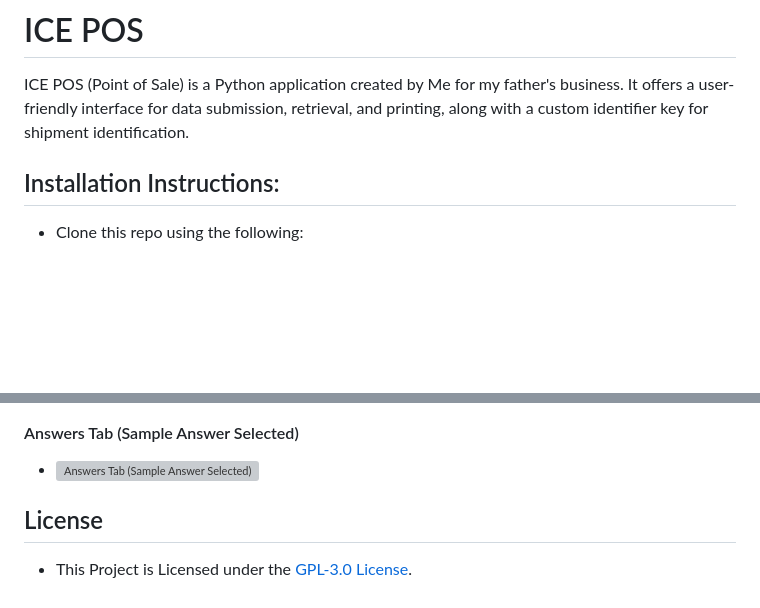
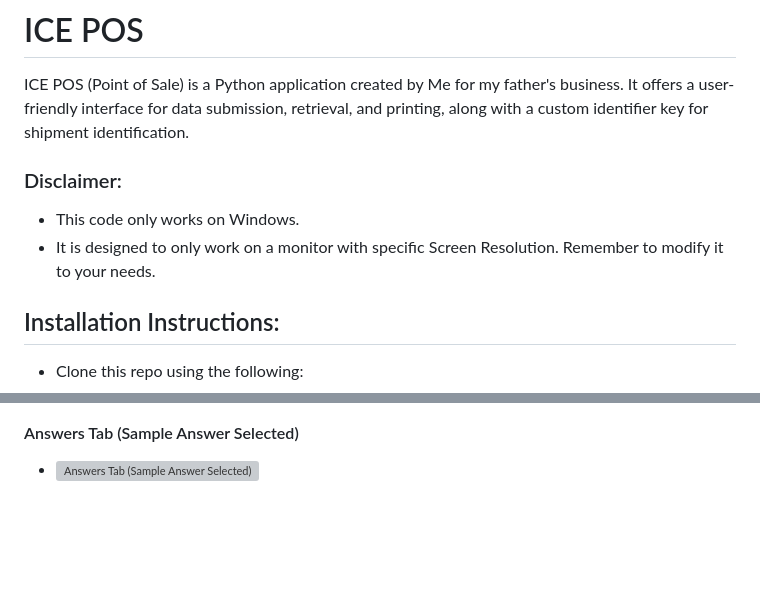
Before and after one commit to RyanBaig/ICEPOS, a Markdown page: README.md, 2 parts joined by grey strips. Drawn GitHub-style; blank space fills up the shorter version; grey boxes are pictures that could not be loaded.

Commit message:
Add Badges and Disclaimer

```diff
--- a/README.md
+++ b/README.md
@@ -2,6 +4,10 @@
 
 ICE POS (Point of Sale) is a Python application created by Me for my father's business. It offers a user-friendly
 interface for data submission, retrieval, and printing, along with a custom identifier key for shipment identification.
+
+### Disclaimer:
+- This code only works on Windows.
+- It is designed to only work on a monitor with specific Screen Resolution. Remember to modify it to your needs.
 
 ## Installation Instructions:
 - Clone this repo using the following:
@@ -81,6 +87,3 @@ cd ICEPOS
 - ![Answers Tab (No Answer Selected)](https://github.com/RyanGamingYT/ICEPOS/blob/master/media/screenshots/Answers%20Tab%20(No%20Answer%20Selected).JPG)
 #### Answers Tab (Sample Answer Selected)
 - ![Answers Tab (Sample Answer Selected)](https://github.com/RyanGamingYT/ICEPOS/blob/master/media/screenshots/Answers%20Tab%20(Sample%20Answer%20Selected).JPG)
-
-## License
-- This Project is Licensed under the [GPL-3.0 License](LICENSE.txt).
```
Also changed, not shown: other parts of README.md (+2 -0 lines).
